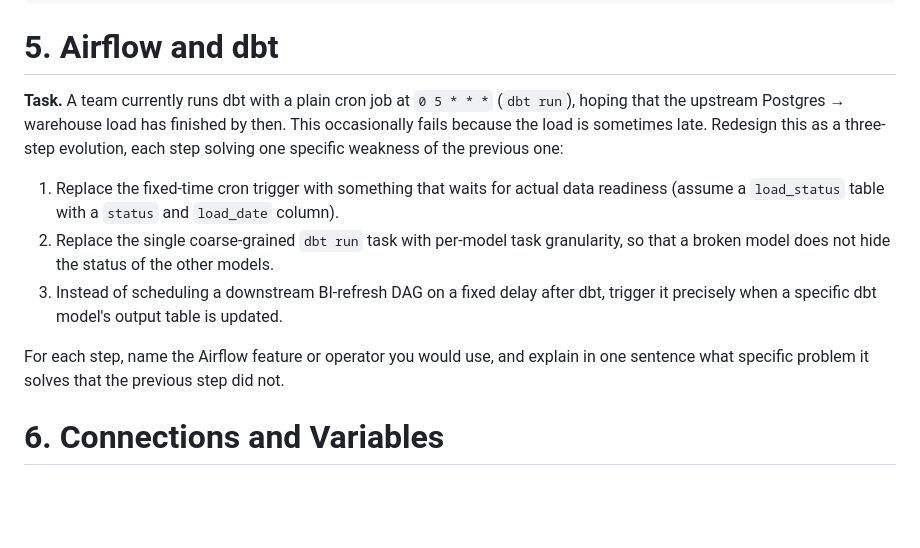
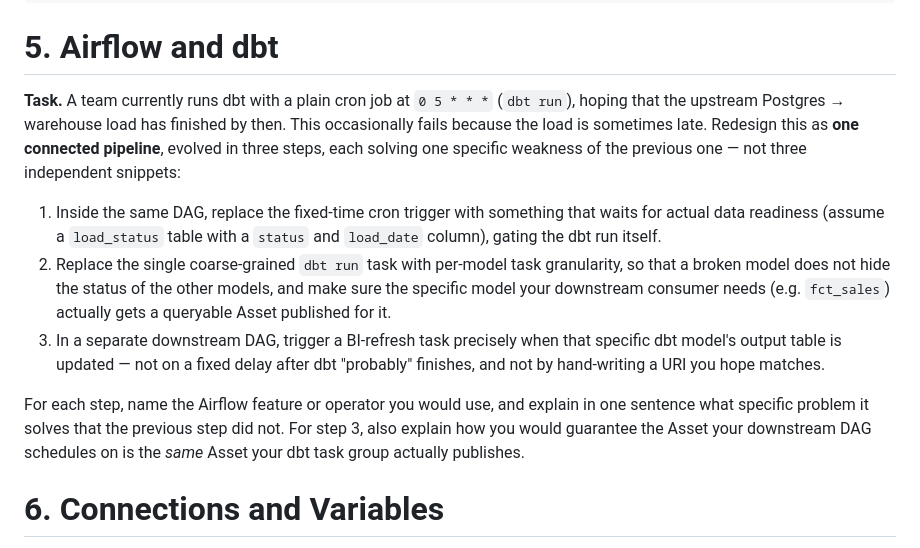
Before and after one commit to MagnetonBora/airflow-workshop, a Markdown page: content/exercises/day-2.md, the part around the change. GitHub-like rendering; blank space fills up the shorter version.

Commit message:
Edit exercises for day 2

```diff
--- a/content/exercises/day-2.md
+++ b/content/exercises/day-2.md
@@ -84,13 +84,13 @@ def notify_customer(**context):
 
 # 5. Airflow and dbt
 
-**Task.** A team currently runs dbt with a plain cron job at `0 5 * * *` (`dbt run`), hoping that the upstream Postgres → warehouse load has finished by then. This occasionally fails because the load is sometimes late. Redesign this as a three-step evolution, each step solving one specific weakness of the previous one:
+**Task.** A team currently runs dbt with a plain cron job at `0 5 * * *` (`dbt run`), hoping that the upstream Postgres → warehouse load has finished by then. This occasionally fails because the load is sometimes late. Redesign this as **one connected pipeline**, evolved in three steps, each solving one specific weakness of the previous one — not three independent snippets:
 
-1. Replace the fixed-time cron trigger with something that waits for actual data readiness (assume a `load_status` table with a `status` and `load_date` column).
-2. Replace the single coarse-grained `dbt run` task with per-model task granularity, so that a broken model does not hide the status of the other models.
-3. Instead of scheduling a downstream BI-refresh DAG on a fixed delay after dbt, trigger it precisely when a specific dbt model's output table is updated.
+1. Inside the same DAG, replace the fixed-time cron trigger with something that waits for actual data readiness (assume a `load_status` table with a `status` and `load_date` column), gating the dbt run itself.
+2. Replace the single coarse-grained `dbt run` task with per-model task granularity, so that a broken model does not hide the status of the other models, and make sure the specific model your downstream consumer needs (e.g. `fct_sales`) actually gets a queryable Asset published for it.
+3. In a separate downstream DAG, trigger a BI-refresh task precisely when that specific dbt model's output table is updated — not on a fixed delay after dbt "probably" finishes, and not by hand-writing a URI you hope matches.
 
-For each step, name the Airflow feature or operator you would use, and explain in one sentence what specific problem it solves that the previous step did not.
+For each step, name the Airflow feature or operator you would use, and explain in one sentence what specific problem it solves that the previous step did not. For step 3, also explain how you would guarantee the Asset your downstream DAG schedules on is the *same* Asset your dbt task group actually publishes.
 
 # 6. Connections and Variables
 
```
Also changed, not shown: content/solutions/day-2.md (+73 -27 lines).
